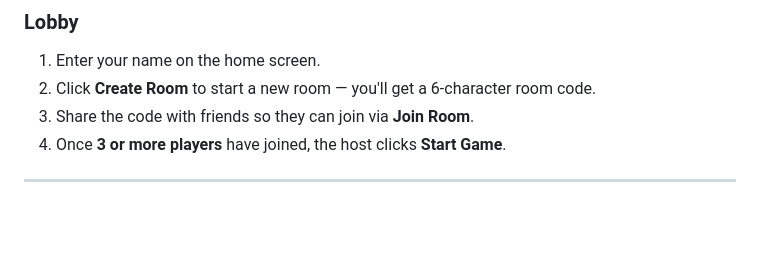
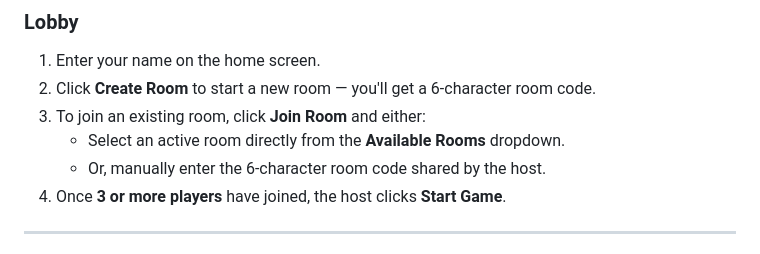
Before and after one commit to aseem-raspberry/Kaali-Raani, a Markdown page: README.md, the part around the change. Drawn GitHub-style; blank space fills up the shorter version.

Commit message:
Docs: Update README with room dropdown instructions

```diff
--- a/README.md
+++ b/README.md
@@ -39,7 +39,9 @@ Share this URL with other players on your local network using your machine's IP
 
 1. Enter your name on the home screen.
 2. Click **Create Room** to start a new room — you'll get a 6-character room code.
-3. Share the code with friends so they can join via **Join Room**.
+3. To join an existing room, click **Join Room** and either:
+   - Select an active room directly from the **Available Rooms** dropdown.
+   - Or, manually enter the 6-character room code shared by the host.
 4. Once **3 or more players** have joined, the host clicks **Start Game**.
 
 ---
```
